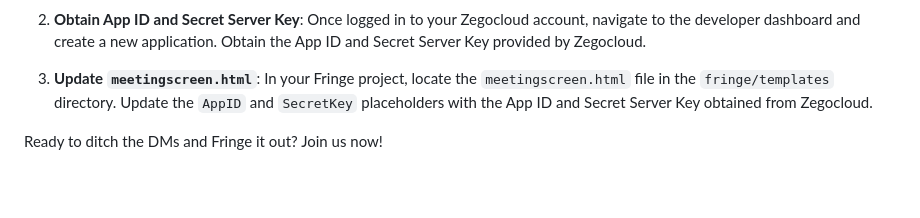
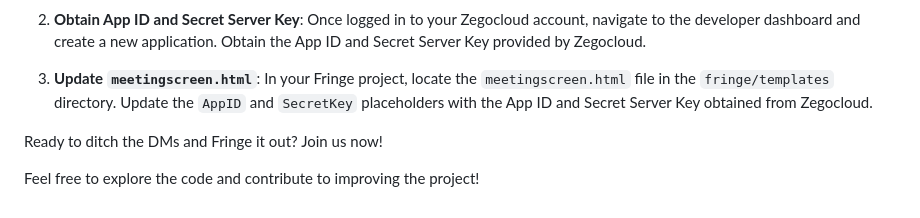
Before and after one commit to atharvt17/Fringe, a Markdown page: README.md, the part around the change. GitHub-like rendering; blank space fills up the shorter version.

```diff
--- a/README.md
+++ b/README.md
@@ -98,3 +98,5 @@ For the meeting screen UI, we have utilized Zegocloud UI Kit. To integrate it in
 
 
 Ready to ditch the DMs and Fringe it out? Join us now!
+
+Feel free to explore the code and contribute to improving the project!
```
